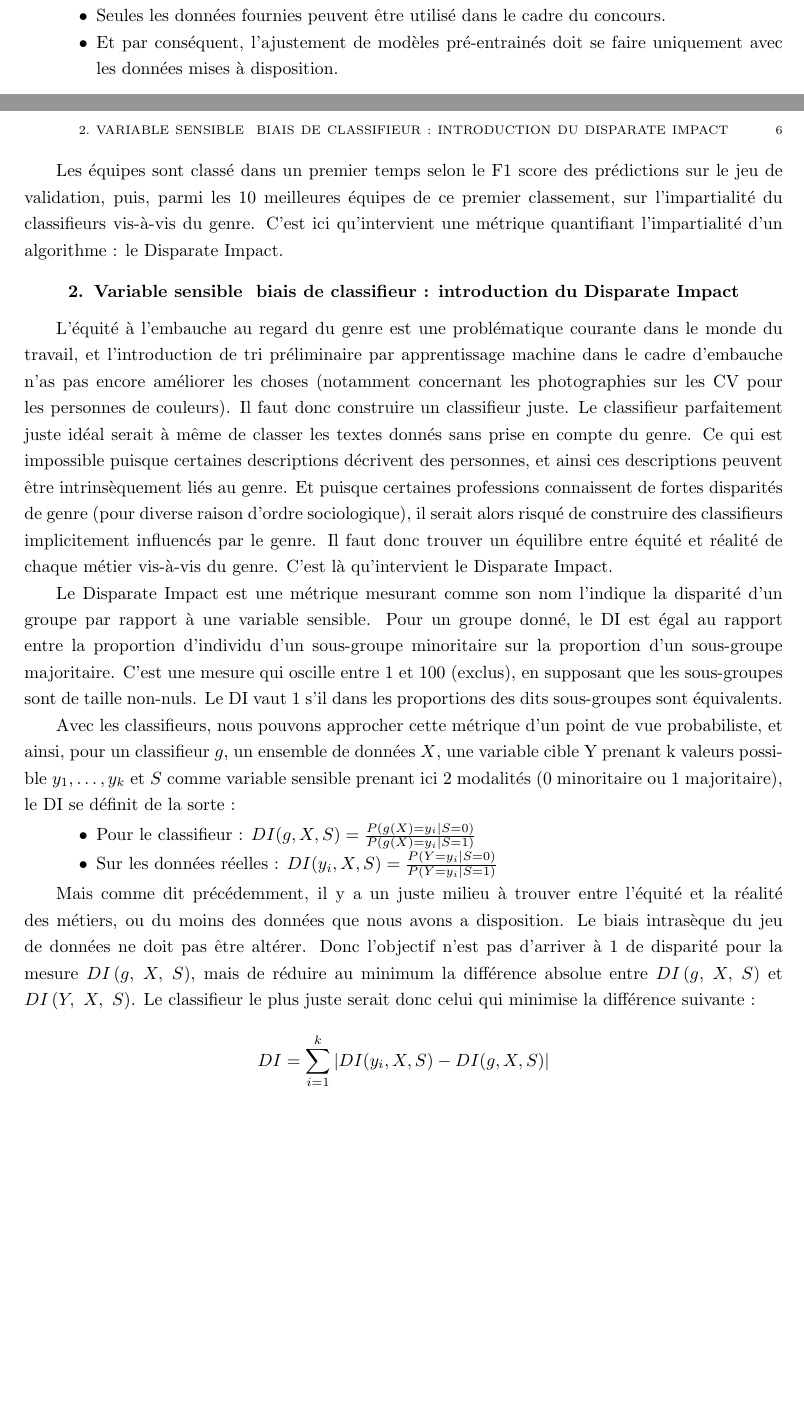
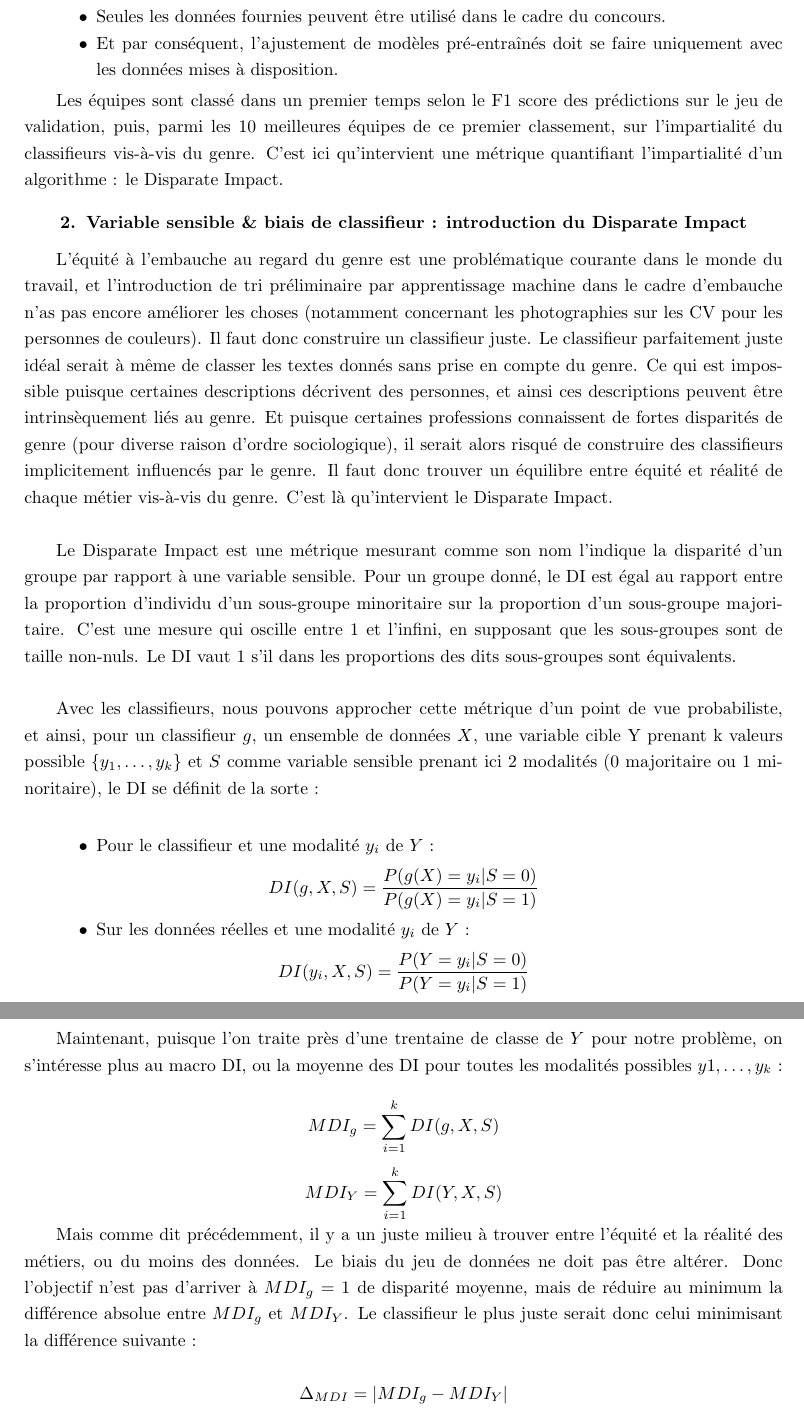
Before and after one commit to ajadam/NLPChallenge2021, a LaTeX book (report/master.tex, which reads report/intro.tex): two parts of pages 5 and 6 of 12 before the commit and two parts of pages 6 and 7 of 13 after it, joined at a grey line, cut so that both start at the same text, the shorter picture padded with empty space. Compiled offline with pdfLaTeX.

Commit message:
Correction 1 Introduction
Première correction de l'introduction du rapport (beaucoup trop d'erreur) et mise en forme math plus clean.

```diff
--- a/report/intro.tex
+++ b/report/intro.tex
@@ -16,28 +19,43 @@ Cette compétition inclus également quelques contraintes concernant la construc
 \begin{itemize}
-\item 217 197 intitulés labelisés servent à la phase apprentissage, 54 300 non labélisé pour la phase validation de nos algorithmes et pour les soumissions.
+\item 217 197 intitulés labellisés servent à la phase apprentissage, 54 300 non labellisés pour la phase validation de nos algorithmes et pour les soumissions.
 \item Seules les données fournies peuvent être utilisé dans le cadre du concours.
-\item Et par conséquent, l’ajustement de modèles pré-entrainés doit se faire uniquement avec les données mises à disposition.
+\item Et par conséquent, l’ajustement de modèles pré-entraînés doit se faire uniquement avec les données mises à disposition.
 \end{itemize}
 
 Les équipes sont classé dans un premier temps selon le F1 score des prédictions sur le jeu de validation, puis, parmi les 10 meilleures équipes de ce premier classement, sur l’impartialité du classifieurs vis-à-vis du genre. C’est ici qu’intervient une métrique quantifiant l’impartialité d’un algorithme : le Disparate Impact.
 
-
-\section{Variable sensible & biais de classifieur : introduction du Disparate Impact}
+\section{Variable sensible \& biais de classifieur : introduction du Disparate Impact}
 
 L’équité à l’embauche au regard du genre est une problématique courante dans le monde du travail, et l’introduction de tri préliminaire par apprentissage machine dans le cadre d’embauche n’as pas encore améliorer les choses (notamment concernant les photographies sur les CV pour les personnes de couleurs). Il faut donc construire un classifieur juste. Le classifieur parfaitement juste idéal serait à même de classer les textes donnés sans prise en compte du genre. Ce qui est impossible puisque certaines descriptions décrivent des personnes, et ainsi ces descriptions peuvent être intrinsèquement liés au genre. Et puisque certaines professions connaissent de fortes disparités de genre (pour diverse raison d’ordre sociologique), il serait alors risqué de construire des classifieurs implicitement influencés par le genre. Il faut donc trouver un équilibre entre équité et réalité de chaque métier vis-à-vis du genre. C’est là qu’intervient le Disparate Impact.
+\newline
 
-Le Disparate Impact est une métrique mesurant comme son nom l’indique la disparité d’un groupe par rapport à une variable sensible. Pour un groupe donné, le DI est égal au rapport entre la proportion d’individu d’un sous-groupe minoritaire sur la proportion d’un sous-groupe majoritaire. C’est une mesure qui oscille entre 1 et 100 (exclus), en supposant que les sous-groupes sont de taille non-nuls. Le DI vaut 1 s’il dans les proportions des dits sous-groupes sont équivalents.
+Le Disparate Impact est une métrique mesurant comme son nom l’indique la disparité d’un groupe par rapport à une variable sensible. Pour un groupe donné, le DI est égal au rapport entre la proportion d’individu d’un sous-groupe minoritaire sur la proportion d’un sous-groupe majoritaire. C’est une mesure qui oscille entre 1 et l'infini, en supposant que les sous-groupes sont de taille non-nuls. Le DI vaut 1 s’il dans les proportions des dits sous-groupes sont équivalents.
+\newline
 
-Avec les classifieurs, nous pouvons approcher cette métrique d’un point de vue probabiliste, et ainsi, pour un classifieur $g$, un ensemble de données $X$, une variable cible Y prenant k valeurs possible ${y_1,…,y_k}$ et $S$ comme variable sensible prenant ici 2 modalités ($0$ minoritaire ou $1$ majoritaire), le DI se définit de la sorte :
+Avec les classifieurs, nous pouvons approcher cette métrique d’un point de vue probabiliste, et ainsi, pour un classifieur $g$, un ensemble de données $X$, une variable cible Y prenant k valeurs possible $\{y_1, \dots , y_k\}$ et $S$ comme variable sensible prenant ici 2 modalités ($0$ majoritaire ou $1$ minoritaire), le DI se définit de la sorte :
+\newline
 
 \begin{itemize}
-\item Pour le classifieur : $DI(g, X, S) = \frac{P(g(X) = y_i | S=0)}{P(g(X) = y_i | S=1)}$
-\item Sur les données réelles : $DI(y_i, X, S) = \frac{P(Y = y_i | S=0)}{P(Y = y_i | S=1)}$
+\item Pour le classifieur et une modalité $y_i$ de $Y$ :
+$$DI(g, X, S) = \frac{P(g(X) = y_i | S=0)}{P(g(X) = y_i | S=1)}$$
+
+\item Sur les données réelles et une modalité $y_i$ de $Y$ :
+$$DI(y_i, X, S) = \frac{P(Y = y_i | S=0)}{P(Y = y_i | S=1)}$$
 \end{itemize}
 
-Mais comme dit précédemment, il y a un juste milieu à trouver entre l’équité et la réalité des métiers, ou du moins des données que nous avons a disposition. Le biais intrasèque du jeu de données ne doit pas être altérer. Donc l’objectif n’est pas d’arriver à 1 de disparité pour la mesure $DI\left(g,\ X,\ S\right)$, mais de réduire au minimum la différence absolue entre $DI\left(g,\ X,\ S\right)$ et $DI\left(Y,\ X,\ S\right)$. Le classifieur le plus juste serait donc celui qui minimise la différence suivante :
+Maintenant, puisque l'on traite près d'une trentaine de classe de $Y$ pour notre problème, on s'intéresse plus au macro DI, ou la moyenne des DI pour toutes les modalités possibles $y1, \dots, y_k$ :
 
-$$ DI = \sum_{i=1}^{k} | DI(y_i,X,S)- DI(g,X,S)| $$
+$$
+MDI_{g} = \sum_{i=1}^{k} DI(g, X, S)
+$$
+
+$$
+MDI_{Y} = \sum_{i=1}^{k} DI(Y, X, S)
+$$
+
+Mais comme dit précédemment, il y a un juste milieu à trouver entre l’équité et la réalité des métiers, ou du moins des données. Le biais du jeu de données ne doit pas être altérer. Donc l’objectif n’est pas d’arriver à $MDI_{g} = 1$ de disparité moyenne, mais de réduire au minimum la différence absolue entre $MDI_{g}$ et $MDI_{Y}$. Le classifieur le plus juste serait donc celui minimisant la différence suivante :
+
+$$ \Delta_{MDI} = | MDI_{g}- MDI_{Y} | $$
 
 
 %%% Local Variables:
```
Also changed, not shown: report/intro.tex (9 more changed lines).
